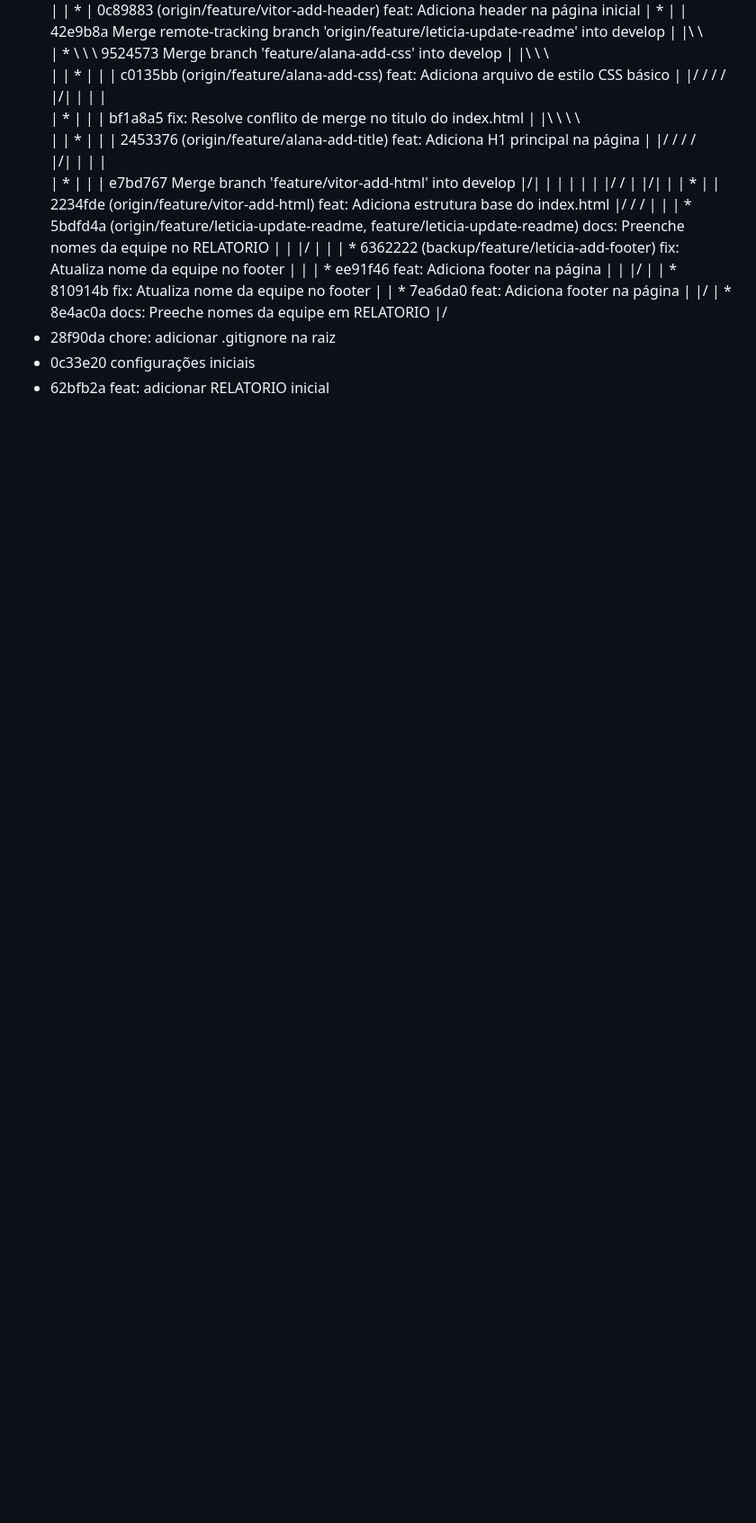
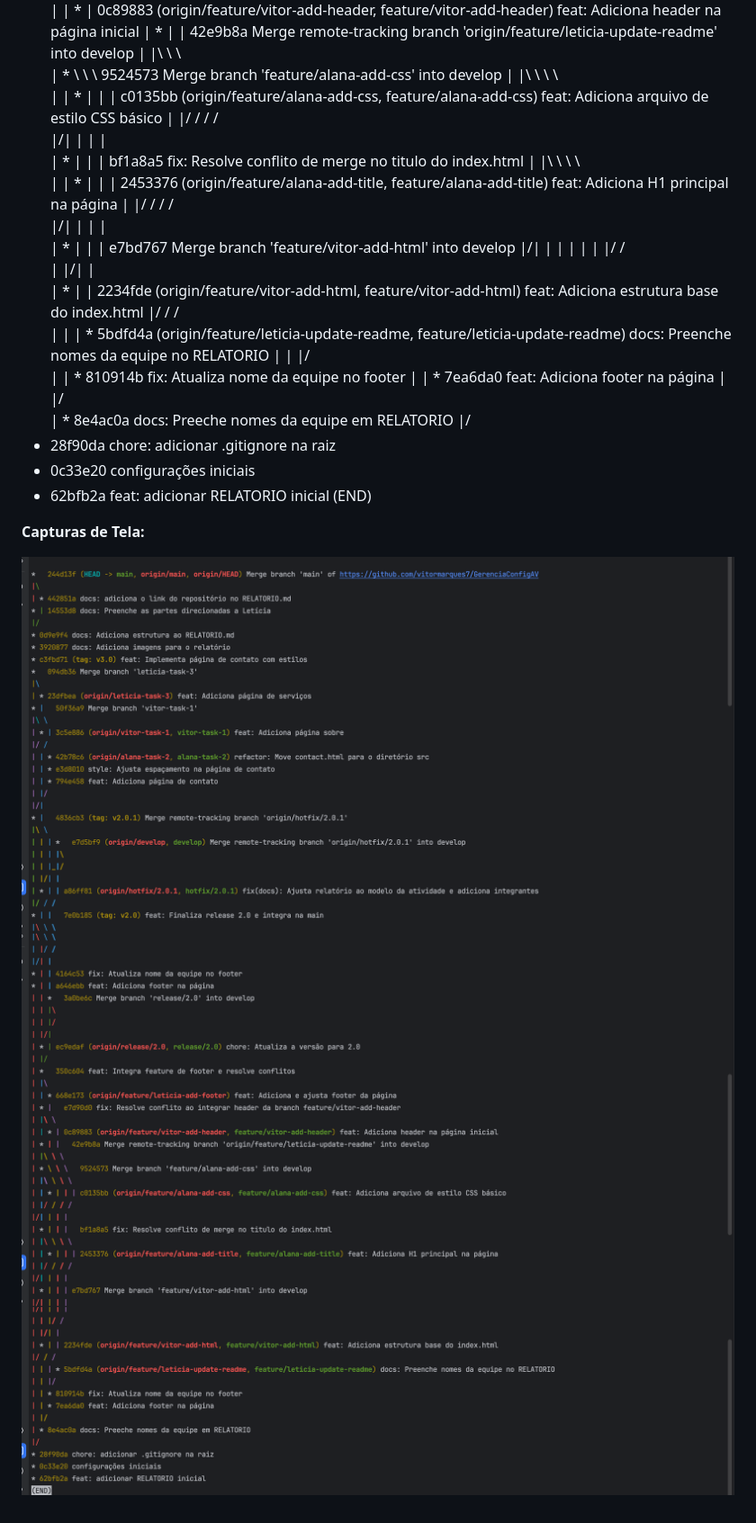
Before and after one commit to vitormarques7/GerenciaConfigAV, a Markdown page: RELATORIO.md, the part around the change printed below. Shown: that part at 90% size. GitHub-like rendering; pictures changed too: images/oneline graph all 1.png (added), images/oneline graph all2.png (added), images/oneline graph all3.png (added); blank space fills up the shorter version.

```diff
--- a/RELATORIO.md
+++ b/RELATORIO.md
@@ -156,27 +158,24 @@ Inclua saída do comando [com "git log --oneline --graph --all"]:
   | |\ \
-  | | * | 0c89883 (origin/feature/vitor-add-header) feat: Adiciona header na página inicial
+  | | * | 0c89883 (origin/feature/vitor-add-header, feature/vitor-add-header) feat: Adiciona header na página inicial
   | * | |   42e9b8a Merge remote-tracking branch 'origin/feature/leticia-update-readme' into develop
   | |\ \ \
   | * \ \ \   9524573 Merge branch 'feature/alana-add-css' into develop
   | |\ \ \ \
-  | | * | | | c0135bb (origin/feature/alana-add-css) feat: Adiciona arquivo de estilo CSS básico
+  | | * | | | c0135bb (origin/feature/alana-add-css, feature/alana-add-css) feat: Adiciona arquivo de estilo CSS básico
   | |/ / / /
   |/| | | |
   | * | | |   bf1a8a5 fix: Resolve conflito de merge no titulo do index.html
   | |\ \ \ \
-  | | * | | | 2453376 (origin/feature/alana-add-title) feat: Adiciona H1 principal na página
+  | | * | | | 2453376 (origin/feature/alana-add-title, feature/alana-add-title) feat: Adiciona H1 principal na página
   | |/ / / /
   |/| | | |
   | * | | | e7bd767 Merge branch 'feature/vitor-add-html' into develop
   |/| | | |
   | | |/ /
   | |/| |
-  | * | | 2234fde (origin/feature/vitor-add-html) feat: Adiciona estrutura base do index.html
+  | * | | 2234fde (origin/feature/vitor-add-html, feature/vitor-add-html) feat: Adiciona estrutura base do index.html
   |/ / /
   | | | * 5bdfd4a (origin/feature/leticia-update-readme, feature/leticia-update-readme) docs: Preenche nomes da equipe no RELATORIO
-  | | |/
-  | | | * 6362222 (backup/feature/leticia-add-footer) fix: Atualiza nome da equipe no footer
-  | | | * ee91f46 feat: Adiciona footer na página
   | | |/
   | | * 810914b fix: Atualiza nome da equipe no footer
   | | * 7ea6da0 feat: Adiciona footer na página
@@ -186,3 +185,10 @@ Inclua saída do comando [com "git log --oneline --graph --all"]:
 * 28f90da chore: adicionar .gitignore na raiz
 * 0c33e20 configurações iniciais
 * 62bfb2a feat: adicionar RELATORIO inicial
+  (END)
+
+**Capturas de Tela:**
+
+![Histórico parte 1](images/oneline%20graph%20all%201.png)
+![Histórico parte 2](images/oneline%20graph%20all2.png)
+![Histórico parte 3](images/oneline%20graph%20all3.png)
```
Also changed, not shown: other parts of RELATORIO.md (+98 -96 lines).
